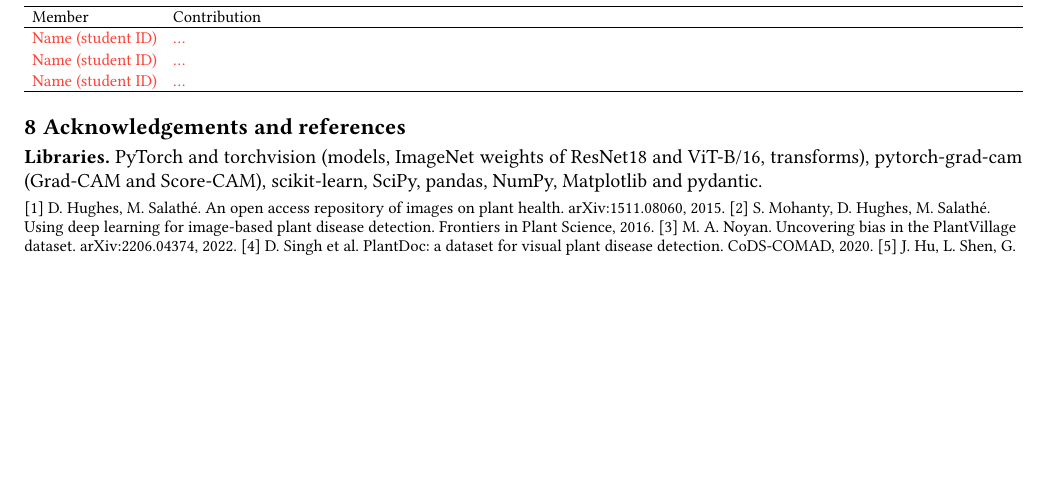
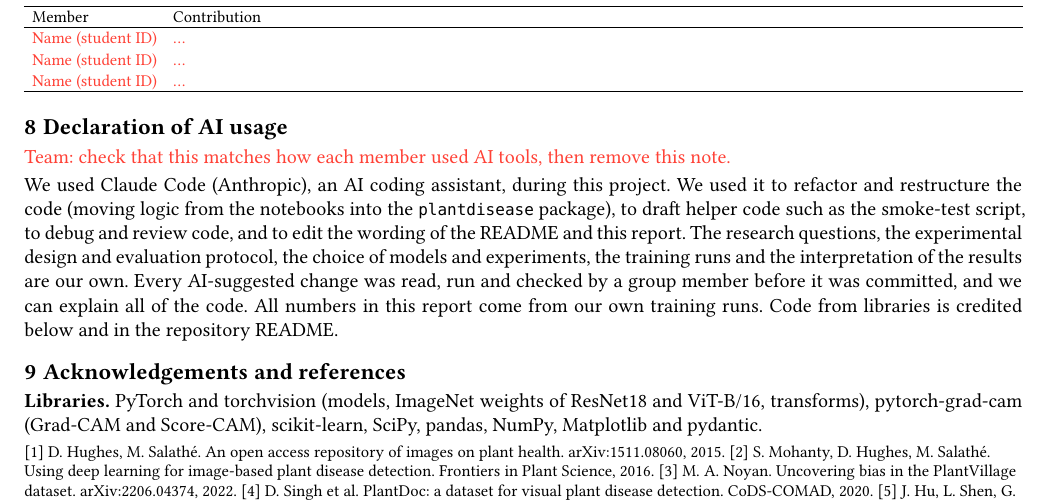
Before and after one commit to zichengs/COMP7015_AI_Group_Project5, a Typst document (report/report.typ): part of page 5 of 5, cut so that both start at the same text, the shorter picture padded with empty space. Compiled offline with Typst 0.15.

Commit message:
docs: update report and slides

```diff
--- a/report/report.typ
+++ b/report/report.typ
@@ -221,6 +221,12 @@ We retrained the three selected models with one extra augmentation. With probabi
   rule,
 )
 
+= Declaration of AI usage
+
+#todo[Team: check that this matches how each member used AI tools, then remove this note.]
+
+We used Claude Code (Anthropic), an AI coding assistant, during this project. We used it to refactor and restructure the code (moving logic from the notebooks into the `plantdisease` package), to draft helper code such as the smoke-test script, to debug and review code, and to edit the wording of the README and this report. The research questions, the experimental design and evaluation protocol, the choice of models and experiments, the training runs and the interpretation of the results are our own. Every AI-suggested change was read, run and checked by a group member before it was committed, and we can explain all of the code. All numbers in this report come from our own training runs. Code from libraries is credited below and in the repository README.
+
 = Acknowledgements and references
 
 *Libraries.* PyTorch and torchvision (models, ImageNet weights of ResNet18 and ViT-B/16, transforms), pytorch-grad-cam (Grad-CAM and Score-CAM), scikit-learn, SciPy, pandas, NumPy, Matplotlib and pydantic.
```
Also changed, not shown: 2 other files.
